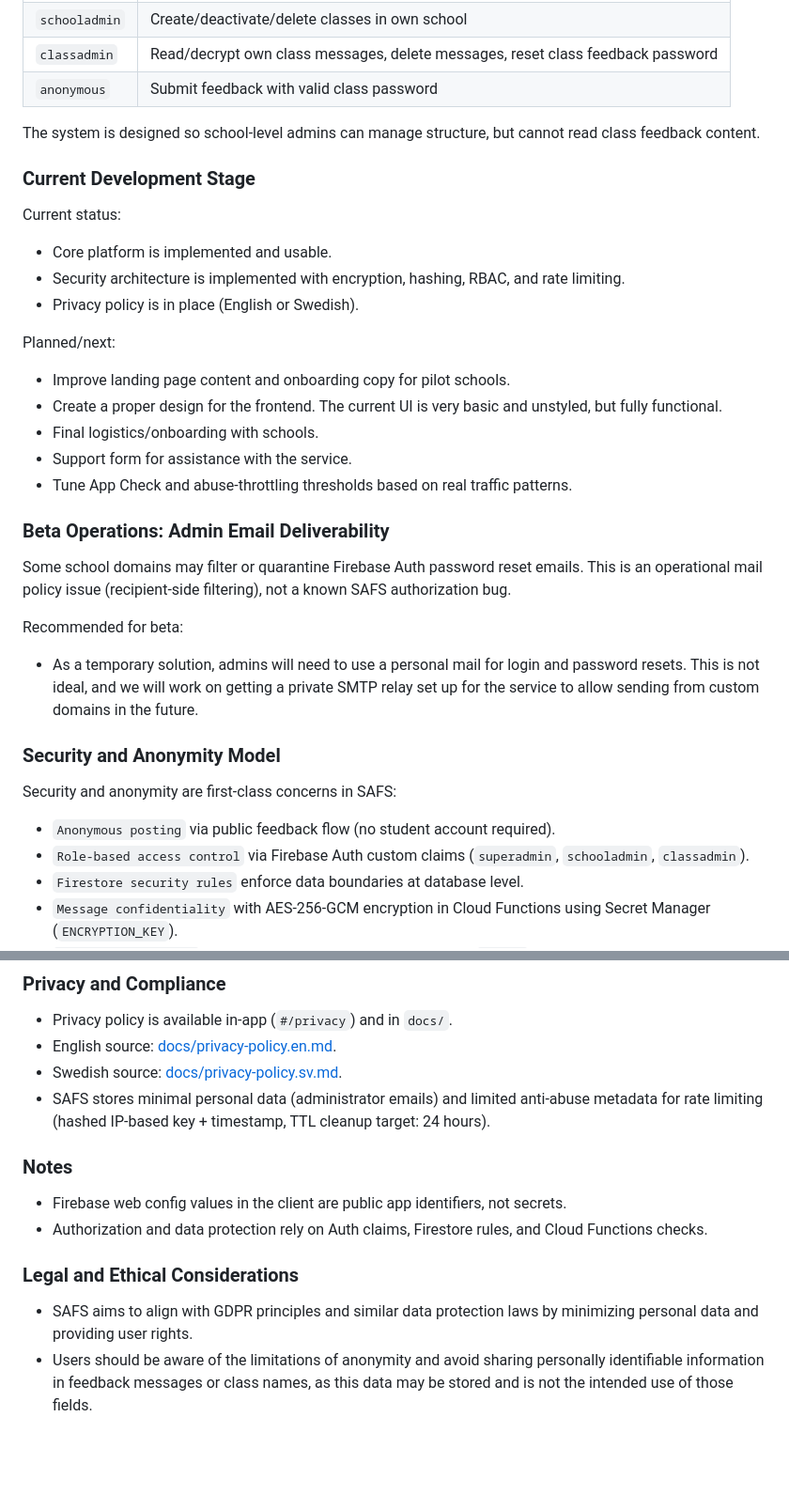
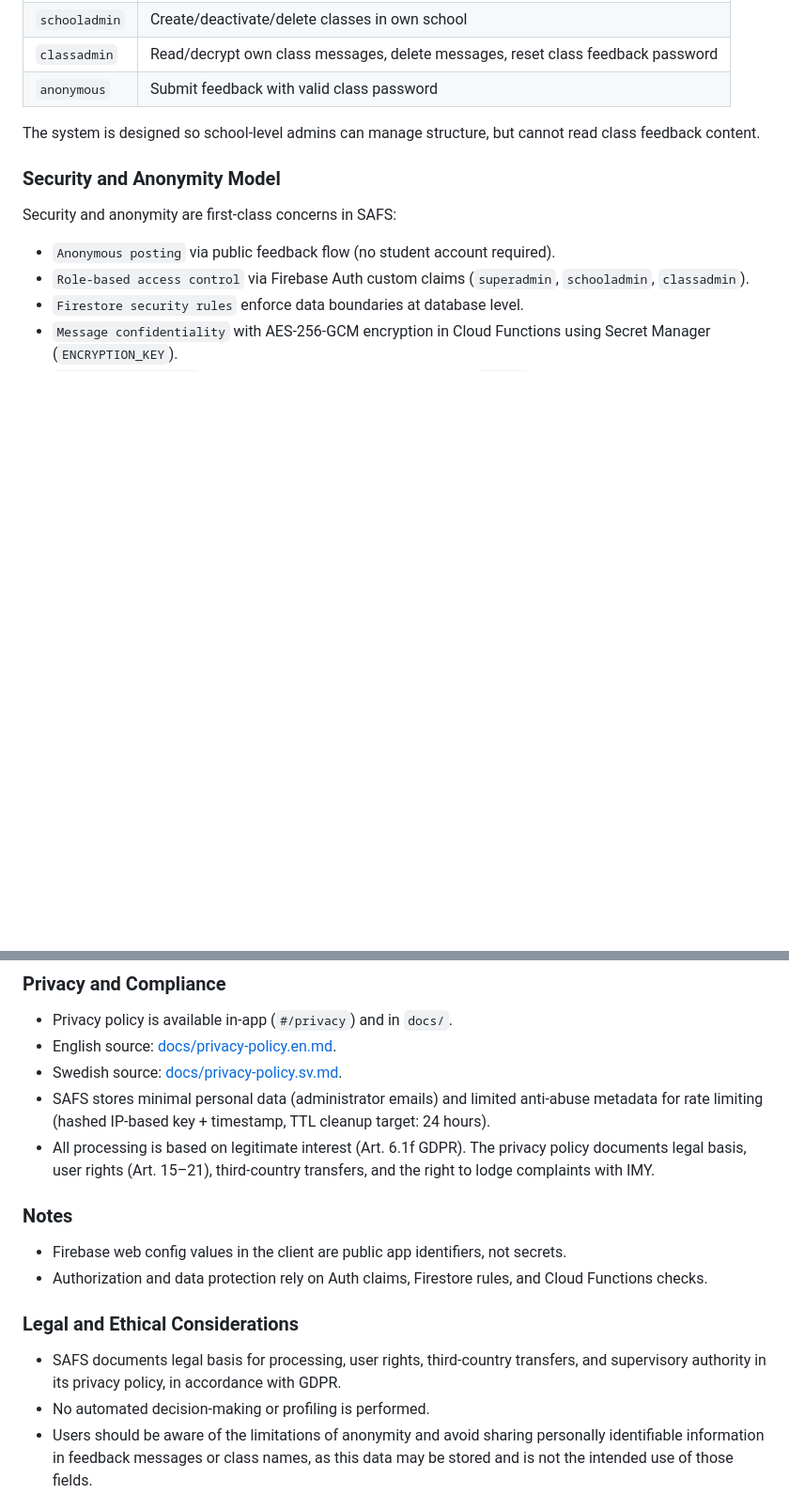
Before and after one commit to Holyfivr/Secure-Anonymous-Feedback-System, a Markdown page: README.md, 2 parts joined by grey strips. Shown at 94% size. Drawn GitHub-style; blank space fills up the shorter version.

Commit message:
updated readme to align with privacy policy

```diff
--- a/README.md
+++ b/README.md
@@ -27,31 +27,6 @@ The roles and permissions are as follows:
 | `anonymous` | Submit feedback with valid class password |
 
 The system is designed so school-level admins can manage structure, but cannot read class feedback content.
-
-### Current Development Stage
-
-Current status:
-
-- Core platform is implemented and usable.
-- Security architecture is implemented with encryption, hashing, RBAC, and rate limiting.
-- Privacy policy is in place (English or Swedish).
-
-Planned/next:
-
-- Improve landing page content and onboarding copy for pilot schools.
-- Create a proper design for the frontend. The current UI is very basic and unstyled, but fully functional.
-- Final logistics/onboarding with schools.
-- Support form for assistance with the service.
-- Tune App Check and abuse-throttling thresholds based on real traffic patterns.
-
-### Beta Operations: Admin Email Deliverability
-
-Some school domains may filter or quarantine Firebase Auth password reset emails.
-This is an operational mail policy issue (recipient-side filtering), not a known SAFS authorization bug.
-
-Recommended for beta:
-
-- As a temporary solution, admins will need to use a personal mail for login and password resets. This is not ideal, and we will work on getting a private SMTP relay set up for the service to allow sending from custom domains in the future.
 
 ### Security and Anonymity Model
 
@@ -87,6 +62,7 @@ Important boundary:
 - English source: [docs/privacy-policy.en.md](docs/privacy-policy.en.md).
 - Swedish source: [docs/privacy-policy.sv.md](docs/privacy-policy.sv.md).
 - SAFS stores minimal personal data (administrator emails) and limited anti-abuse metadata for rate limiting (hashed IP-based key + timestamp, TTL cleanup target: 24 hours).
+- All processing is based on legitimate interest (Art. 6.1f GDPR). The privacy policy documents legal basis, user rights (Art. 15–21), third-country transfers, and the right to lodge complaints with IMY.
 
 ### Notes
 
@@ -95,7 +71,8 @@ Important boundary:
 
 ### Legal and Ethical Considerations
 
-- SAFS aims to align with GDPR principles and similar data protection laws by minimizing personal data and providing user rights.
+- SAFS documents legal basis for processing, user rights, third-country transfers, and supervisory authority in its privacy policy, in accordance with GDPR.
+- No automated decision-making or profiling is performed.
 - Users should be aware of the limitations of anonymity and avoid sharing personally identifiable information in feedback messages or class names, as this data may be stored and is not the intended use of those fields.
 
 ### License
```
